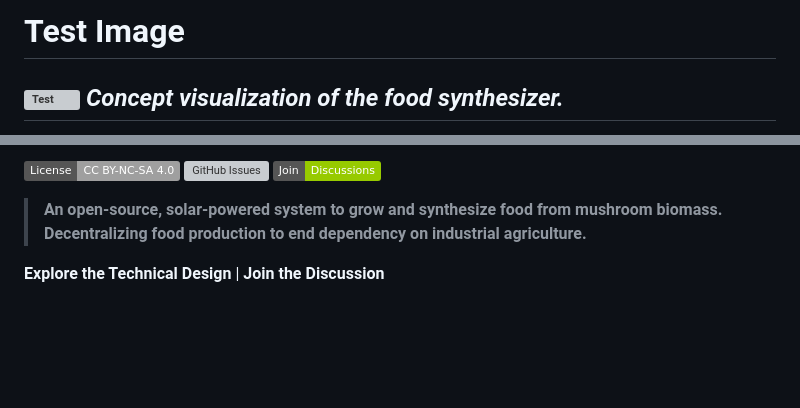
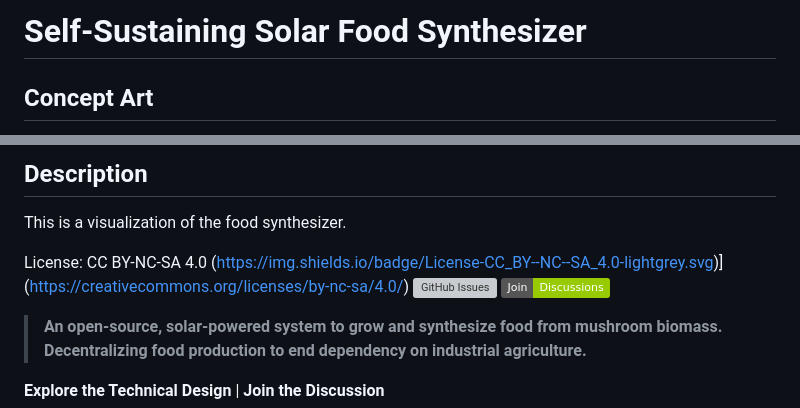
Before and after one commit to JDM95aus/OpenSource-TerraCore, a Markdown page: README.md, 2 parts joined by grey strips. Drawn GitHub-style; badges without logos; blank space fills up the shorter version; grey boxes are pictures that could not be loaded.

```diff
--- a/README.md
+++ b/README.md
@@ -1,6 +1,4 @@
-# Test Image
-![Test](images/b24d1372-c146-4539-9529-18976ea36e0a_0.png)
-*Concept visualization of the food synthesizer.*
----
+# Self-Sustaining Solar Food Synthesizer
 
+## Concept Art
 
@@ -8,5 +6,9 @@
 
-[![License: CC BY-NC-SA 4.0](https://img.shields.io/badge/License-CC_BY--NC--SA_4.0-lightgrey.svg)](https://creativecommons.org/licenses/by-nc-sa/4.0/)
+## Description
+This is a visualization of the food synthesizer.
+
+License: CC BY-NC-SA 4.0
+(https://img.shields.io/badge/License-CC_BY--NC--SA_4.0-lightgrey.svg)](https://creativecommons.org/licenses/by-nc-sa/4.0/)
 [![GitHub Issues](https://img.shields.io/github/issues/JDM95aus/Self-sustaining-solar-food-synthesiser-)](https://github.com/JDM95aus/Self-sustaining-solar-food-synthesiser-/issues)
 [![Discussions](https://img.shields.io/badge/Join-Discussions-green)](https://github.com/JDM95aus/Self-sustaining-solar-food-synthesiser-/discussions)
 
```
Also changed, not shown: other parts of README.md (+1 -1 lines).
